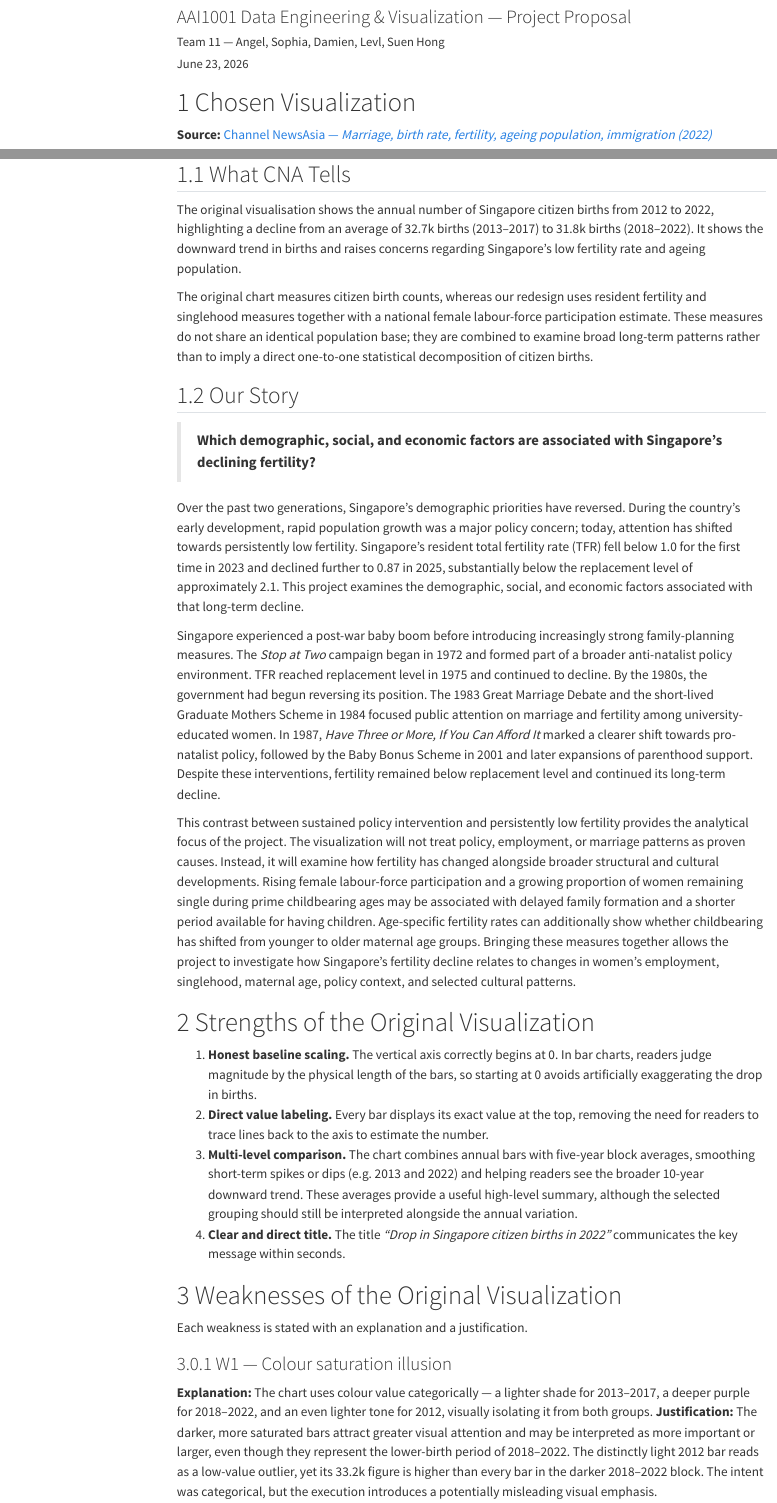
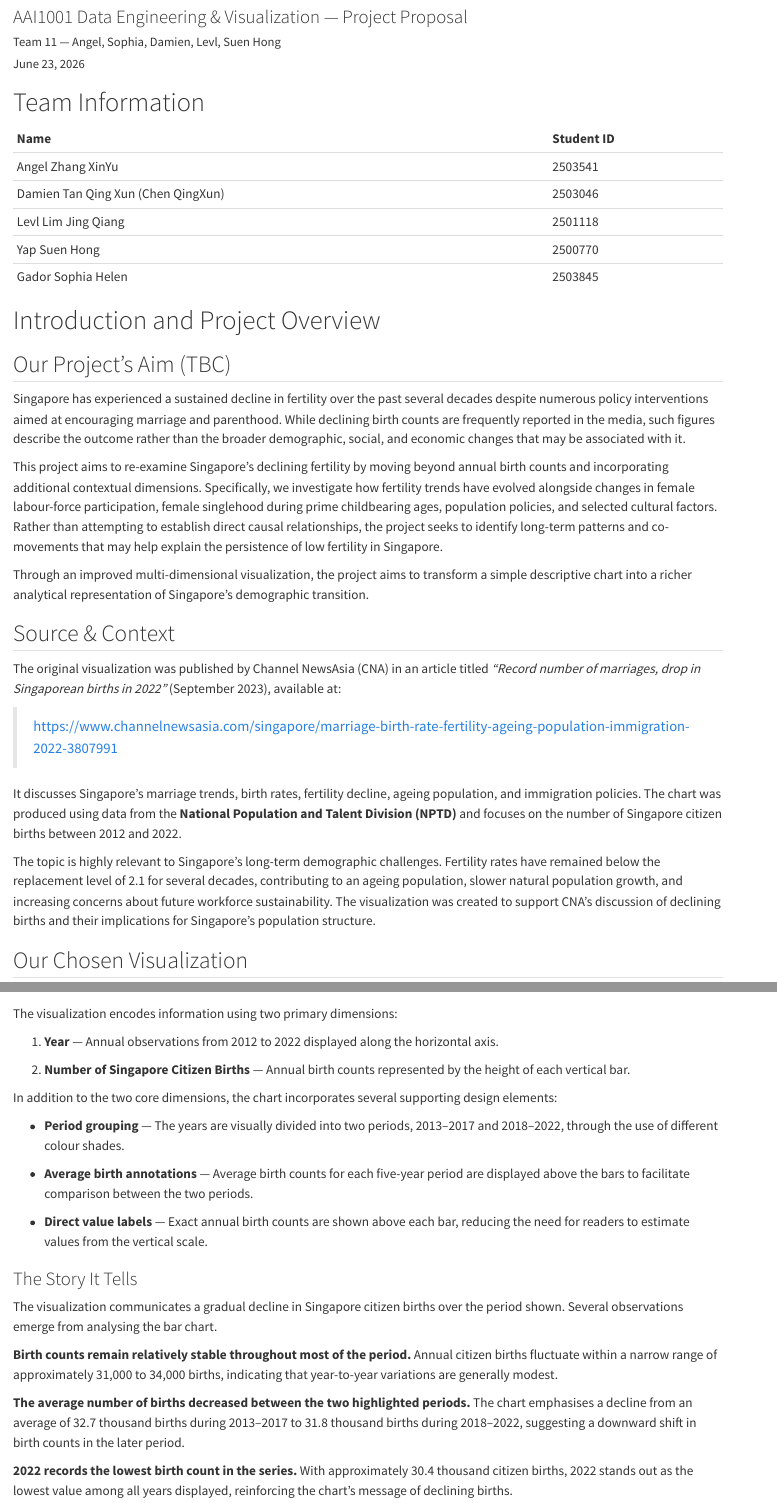
Before and after one commit to damien6769/Data-Engineering-Assignment, a Quarto document (proposal.qmd): the page in a window 1100 px wide, from 120 px down before the commit and from 80 px down after it, so that both start at the same text, and a second part further down, joined at a grey line. Rendered offline with R 4.5, knitr and Pandoc in place of Quarto, with nearby package versions; menus at the side of the page are left out.

Commit message:
formatted accr to sample proposal for front part

````diff
--- a/proposal.qmd
+++ b/proposal.qmd
@@ -25,14 +12,64 @@ editor: visual
 knitr::opts_chunk$set(echo = TRUE, warning = FALSE, message = FALSE)
 ```
 
-# Chosen Visualization
+# Team Information
 
-**Source:** [Channel NewsAsia — *Marriage, birth rate, fertility, ageing population, immigration (2022)*](https://www.channelnewsasia.com/singapore/marriage-birth-rate-fertility-ageing-population-immigration2022-3807991)
+| **Name**                           | **Student ID** |
+|:-----------------------------------|:---------------|
+| Angel Zhang XinYu                  | 2503541        |
+| Damien Tan Qing Xun (Chen QingXun) | 2503046        |
+| Levl Lim Jing Qiang                | 2501118        |
+| Yap Suen Hong                      | 2500770        |
+| Gador Sophia Helen                 | 2503845        |
+
+# Introduction and Project Overview
+
+## Our Project's Aim (TBC)
+
+Singapore has experienced a sustained decline in fertility over the past several decades despite numerous policy interventions aimed at encouraging marriage and parenthood. While declining birth counts are frequently reported in the media, such figures describe the outcome rather than the broader demographic, social, and economic changes that may be associated with it.
+
+This project aims to re-examine Singapore's declining fertility by moving beyond annual birth counts and incorporating additional contextual dimensions. Specifically, we investigate how fertility trends have evolved alongside changes in female labour-force participation, female singlehood during prime childbearing ages, population policies, and selected cultural factors. Rather than attempting to establish direct causal relationships, the project seeks to identify long-term patterns and co-movements that may help explain the persistence of low fertility in Singapore.
+
+Through an improved multi-dimensional visualization, the project aims to transform a simple descriptive chart into a richer analytical representation of Singapore's demographic transition.
+
+## Source & Context
+
+The original visualization was published by Channel NewsAsia (CNA) in an article titled *"Record number of marriages, drop in Singaporean births in 2022"* (September 2023), available at:
+
+> <https://www.channelnewsasia.com/singapore/marriage-birth-rate-fertility-ageing-population-immigration-2022-3807991>
+
+It discusses Singapore’s marriage trends, birth rates, fertility decline, ageing population, and immigration policies. The chart was produced using data from the **National Population and Talent Division (NPTD)** and focuses on the number of Singapore citizen births between 2012 and 2022.
+
+The topic is highly relevant to Singapore’s long-term demographic challenges. Fertility rates have remained below the replacement level of 2.1 for several decades, contributing to an ageing population, slower natural population growth, and increasing concerns about future workforce sustainability. The visualization was created to support CNA’s discussion of declining births and their implications for Singapore’s population structure.
+
+## Our Chosen Visualization
 
 ![Original CNA visualization: *Drop in Singapore citizen births in 2022* (Infographic: Clara Ho; Source: National Population and Talent Division, Prime Minister's Office).](images/cna_birth_chart.png){#fig-original width="80%"}
 
-## What CNA Tells
+### Visualization Structure and Design
 
-The original visualisation shows the annual number of Singapore citizen births from 2012 to 2022, highlighting a decline from an average of 32.7k births (2013–2017) to 31.8k births (2018–2022). It shows the downward trend in births and raises concerns regarding Singapore's low fertility rate and ageing population.
+The original visualization selected is a **single-panel vertical bar chart** titled *"Drop in Singapore Citizen Births in 2022"*. The chart displays the annual number of Singapore citizen births between 2012 and 2022 and is designed to highlight changes in birth counts over time.
 
-The original chart measures citizen birth counts, whereas our redesign uses resident fertility and singlehood measures together with a national female labour-force participation estimate. These measures do not share an identical population base; they are combined to examine broad long-term patterns rather than to imply a direct one-to-one statistical decomposition of citizen births.
+The visualization encodes information using two primary dimensions:
+
+1.  **Year** — Annual observations from 2012 to 2022 displayed along the horizontal axis.
+
+2.  **Number of Singapore Citizen Births** — Annual birth counts represented by the height of each vertical bar.
+
+In addition to the two core dimensions, the chart incorporates several supporting design elements:
+
+- **Period grouping** — The years are visually divided into two periods, 2013–2017 and 2018–2022, through the use of different colour shades.
+
+- **Average birth annotations** — Average birth counts for each five-year period are displayed above the bars to facilitate comparison between the two periods.
+
+- **Direct value labels** — Exact annual birth counts are shown above each bar, reducing the need for readers to estimate values from the vertical scale.
+
+### The Story It Tells
+
+The visualization communicates a gradual decline in Singapore citizen births over the period shown. Several observations emerge from analysing the bar chart.
+
+**Birth counts remain relatively stable throughout most of the period.** Annual citizen births fluctuate within a narrow range of approximately 31,000 to 34,000 births, indicating that year-to-year variations are generally modest.
+
+**The average number of births decreased between the two highlighted periods.** The chart emphasises a decline from an average of 32.7 thousand births during 2013–2017 to 31.8 thousand births during 2018–2022, suggesting a downward shift in birth counts in the later period.
+
+**2022 records the lowest birth count in the series.** With approximately 30.4 thousand citizen births, 2022 stands out as the lowest value among all years displayed, reinforcing the chart's message of declining births.
@@ -47,4 +88,3 @@ Singapore experienced a post-war baby boom before introducing increasingly stron
 
 This contrast between sustained policy intervention and persistently low fertility provides the analytical focus of the project. The visualization will not treat policy, employment, or marriage patterns as proven causes. Instead, it will examine how fertility has changed alongside broader structural and cultural developments. Rising female labour-force participation and a growing proportion of women remaining single during prime childbearing ages may be associated with delayed family formation and a shorter period available for having children. Age-specific fertility rates can additionally show whether childbearing has shifted from younger to older maternal age groups. Bringing these measures together allows the project to investigate how Singapore's fertility decline relates to changes in women's employment, singlehood, maternal age, policy context, and selected cultural patterns.
 
-# Strengths of the Original Visualization
@@ -54,7 +99,7 @@ This contrast between sustained policy intervention and persistently low fertili
 3.  **Multi-level comparison.** The chart combines annual bars with five-year block averages, smoothing short-term spikes or dips (e.g. 2013 and 2022) and helping readers see the broader 10-year downward trend. These averages provide a useful high-level summary, although the selected grouping should still be interpreted alongside the annual variation.
 4.  **Clear and direct title.** The title *"Drop in Singapore citizen births in 2022"* communicates the key message within seconds.
 
-# Weaknesses of the Original Visualization
+## Weaknesses of the Original Visualization
 
 Each weakness is stated with an explanation and a justification.
 
````
Also changed, not shown: proposal.qmd (30 more changed lines).
